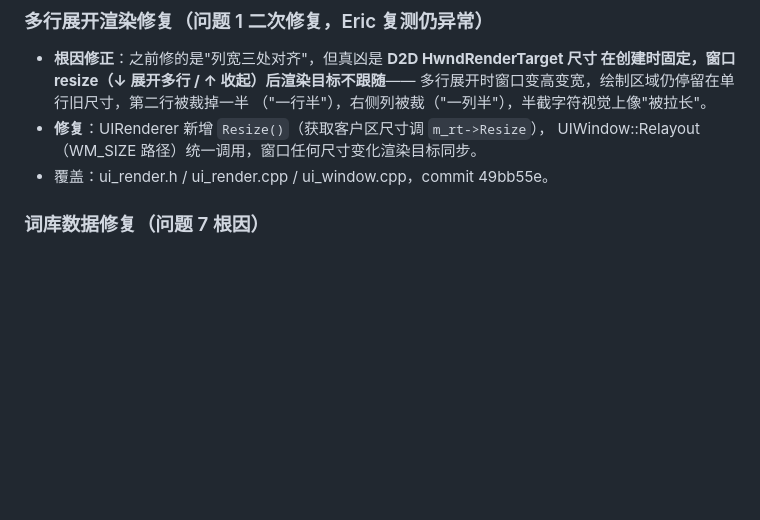
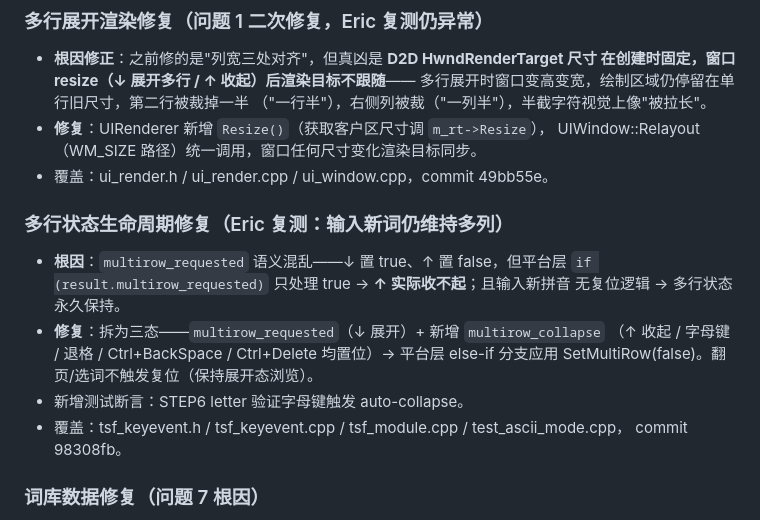
Before and after one commit to EricXu20266/taishenIME, a Markdown page: docs/changelogs/CHANGELOG_2026-08-05.md, the part around the change. GitHub-like rendering; blank space fills up the shorter version.

Commit message:
docs: changelog 补记多行状态生命周期修复（8acadd1）

```diff
--- a/docs/changelogs/CHANGELOG_2026-08-05.md
+++ b/docs/changelogs/CHANGELOG_2026-08-05.md
@@ -10,6 +10,17 @@
 - **修复**：UIRenderer 新增 `Resize()`（获取客户区尺寸调 `m_rt->Resize`），
   UIWindow::Relayout（WM_SIZE 路径）统一调用，窗口任何尺寸变化渲染目标同步。
 - 覆盖：ui_render.h / ui_render.cpp / ui_window.cpp，commit 49bb55e。
+
+### 多行状态生命周期修复（Eric 复测：输入新词仍维持多列）
+- **根因**：`multirow_requested` 语义混乱——↓ 置 true、↑ 置 false，但平台层
+  `if (result.multirow_requested)` 只处理 true → **↑ 实际收不起**；且输入新拼音
+  无复位逻辑 → 多行状态永久保持。
+- **修复**：拆为三态——`multirow_requested`（↓ 展开）+ 新增 `multirow_collapse`
+  （↑ 收起 / 字母键 / 退格 / Ctrl+BackSpace / Ctrl+Delete 均置位）→ 平台层
+  else-if 分支应用 SetMultiRow(false)。翻页/选词不触发复位（保持展开态浏览）。
+- 新增测试断言：STEP6 letter 验证字母键触发 auto-collapse。
+- 覆盖：tsf_keyevent.h / tsf_keyevent.cpp / tsf_module.cpp / test_ascii_mode.cpp，
+  commit 98308fb。
 
 ### 词库数据修复（问题 7 根因）
 - **修复 build_dict.py tencent 词库注音 bug**：pypinyin 对 list 输入返回扁平列表，
```
